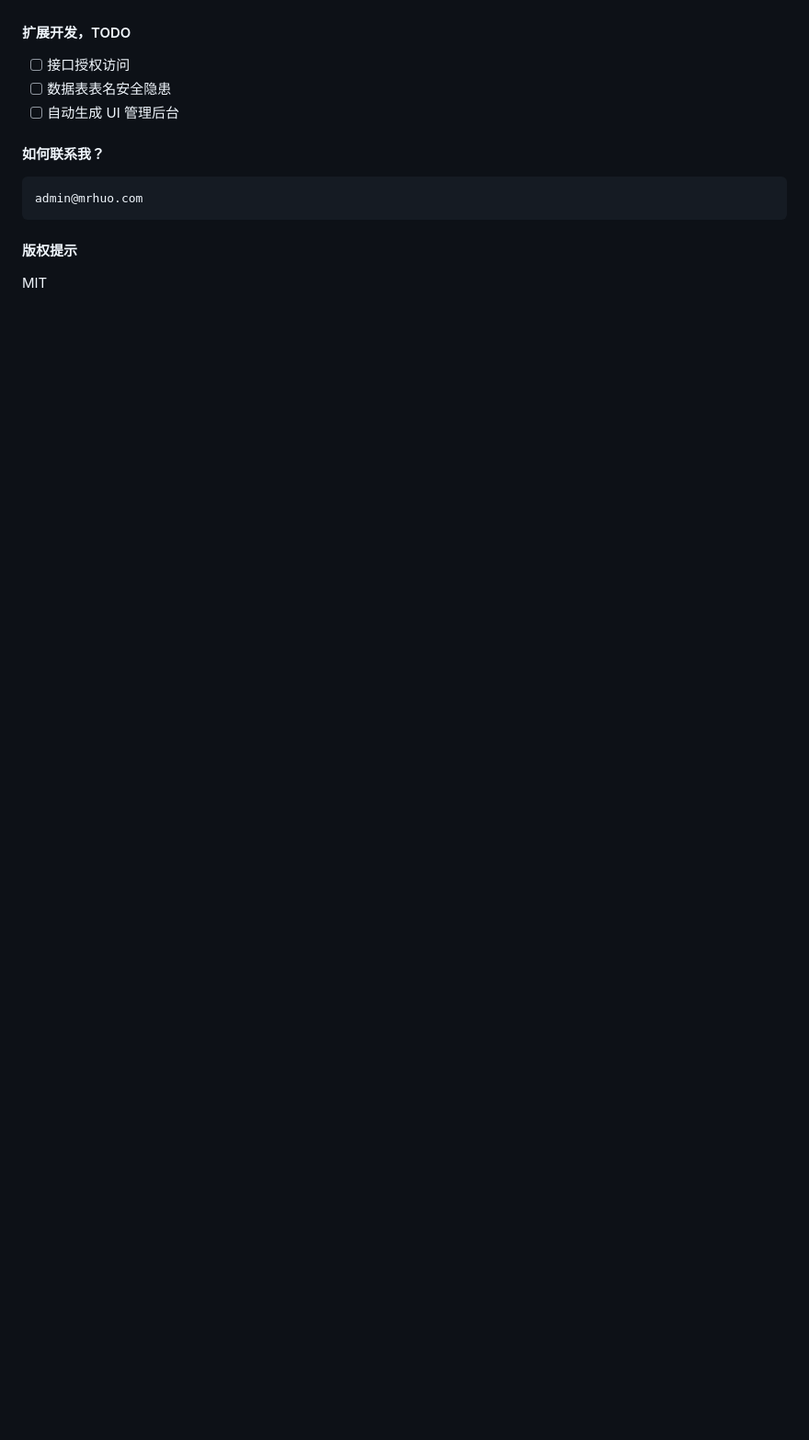
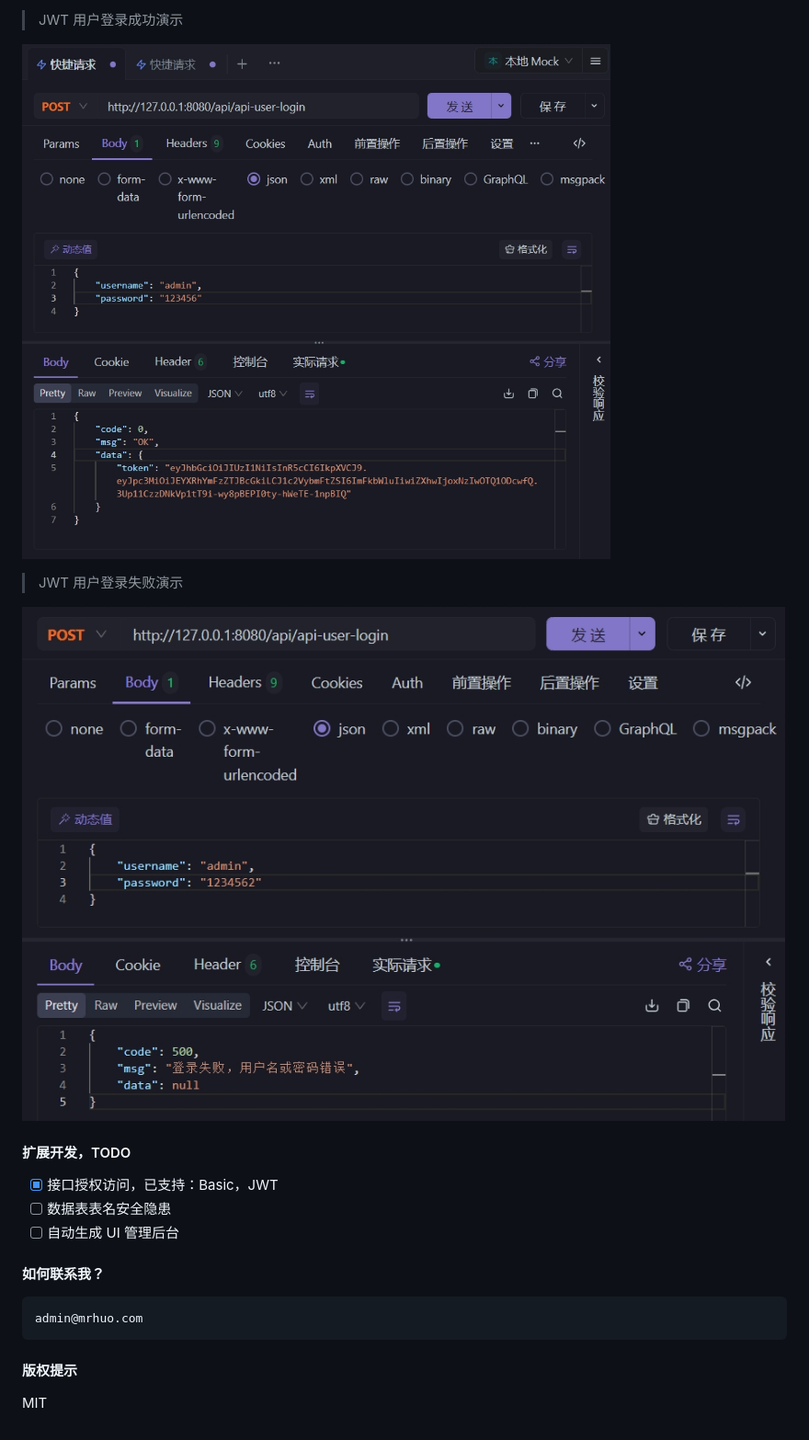
Before and after one commit to mrhuo/database2api, a Markdown page: README.md, the part around the change printed below. Shown: that part at 92% size. Drawn GitHub-style; pictures changed too: screenshots/auth-jwt-login-failed.png (added), screenshots/auth-jwt-login.png (added); blank space fills up the shorter version.

Commit message:
add: Basic,JWT 接口授权

```diff
--- a/README.md
+++ b/README.md
@@ -167,6 +216,14 @@ java -jar database2api.jar
+> JWT 用户登录成功演示
+
+![用户登录成功](screenshots/auth-jwt-login.png)
+
+> JWT 用户登录失败演示
+
+![用户登录失败](screenshots/auth-jwt-login-failed.png)
+
 #### 扩展开发，TODO
 
-- [ ] 接口授权访问
+- [x] 接口授权访问，已支持：Basic，JWT
 - [ ] 数据表表名安全隐患
 - [ ] 自动生成 UI 管理后台
 
```
Also changed, not shown: other parts of README.md (+49 -0 lines), screenshots/auth-basic-failed.png (added), screenshots/auth-basic-success.png (added), screenshots/auth-jwt-failed.png (added), screenshots/auth-jwt-success.png (added), 5 other files.
